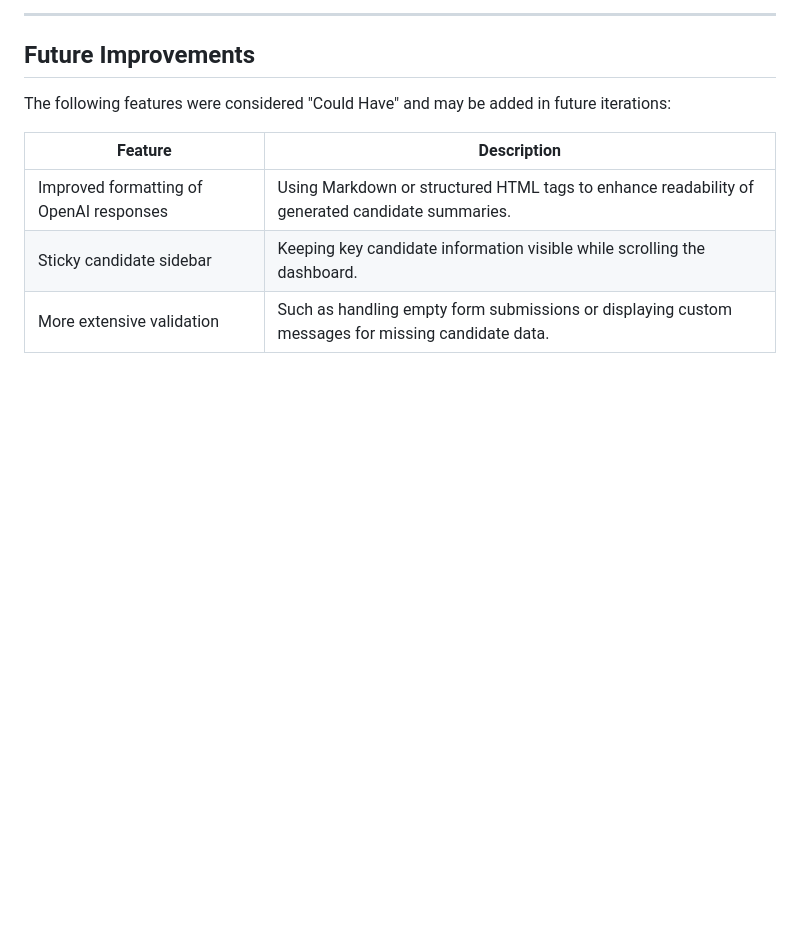
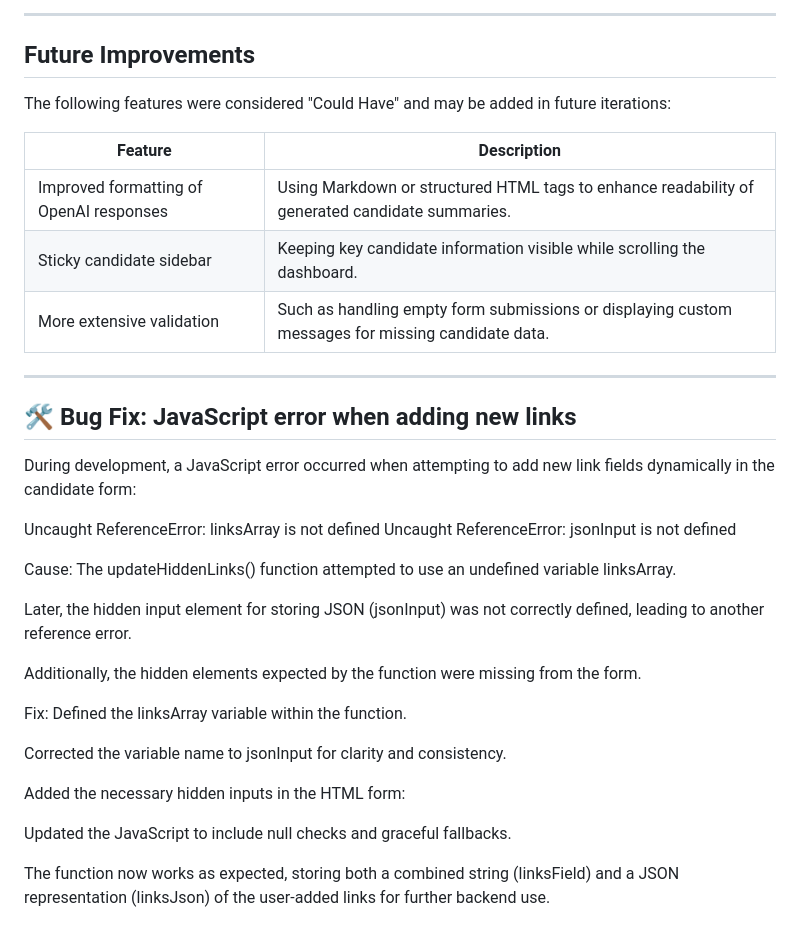
Before and after one commit to fridalannerstrom/selekt, a Markdown page: README.md, the part around the change. GitHub-like rendering; blank space fills up the shorter version.

Commit message:
doc: readme update about bug fix

```diff
--- a/README.md
+++ b/README.md
@@ -738,3 +738,33 @@ The following features were considered "Could Have" and may be added in future i
 | Improved formatting of OpenAI responses | Using Markdown or structured HTML tags to enhance readability of generated candidate summaries. |
 | Sticky candidate sidebar | Keeping key candidate information visible while scrolling the dashboard. |
 | More extensive validation | Such as handling empty form submissions or displaying custom messages for missing candidate data. |
+
+---
+
+## 🛠️ Bug Fix: JavaScript error when adding new links
+
+During development, a JavaScript error occurred when attempting to add new link fields dynamically in the candidate form:
+
+Uncaught ReferenceError: linksArray is not defined
+Uncaught ReferenceError: jsonInput is not defined
+
+Cause:
+The updateHiddenLinks() function attempted to use an undefined variable linksArray.
+
+Later, the hidden input element for storing JSON (jsonInput) was not correctly defined, leading to another reference error.
+
+Additionally, the hidden <input> elements expected by the function were missing from the form.
+
+Fix:
+Defined the linksArray variable within the function.
+
+Corrected the variable name to jsonInput for clarity and consistency.
+
+Added the necessary hidden inputs in the HTML form:
+
+<input type="hidden" id="linksField" name="linksField">
+<input type="hidden" id="hiddenLinksInput" name="linksJson">
+
+Updated the JavaScript to include null checks and graceful fallbacks.
+
+The function now works as expected, storing both a combined string (linksField) and a JSON representation (linksJson) of the user-added links for further backend use.
```
